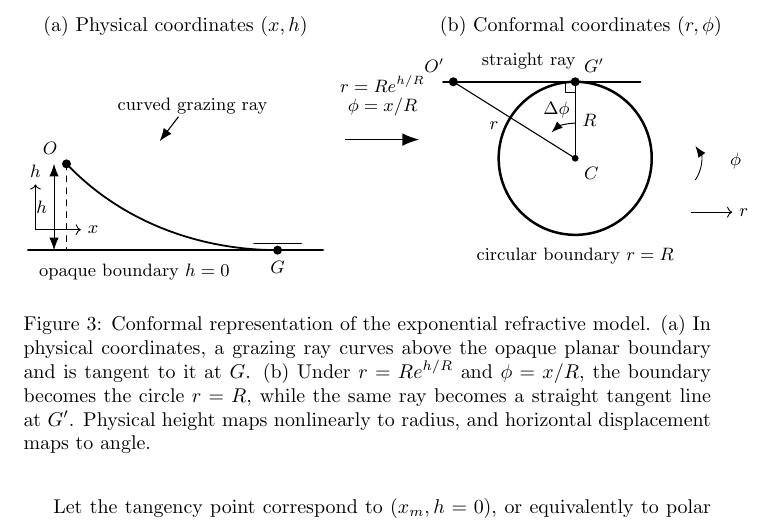
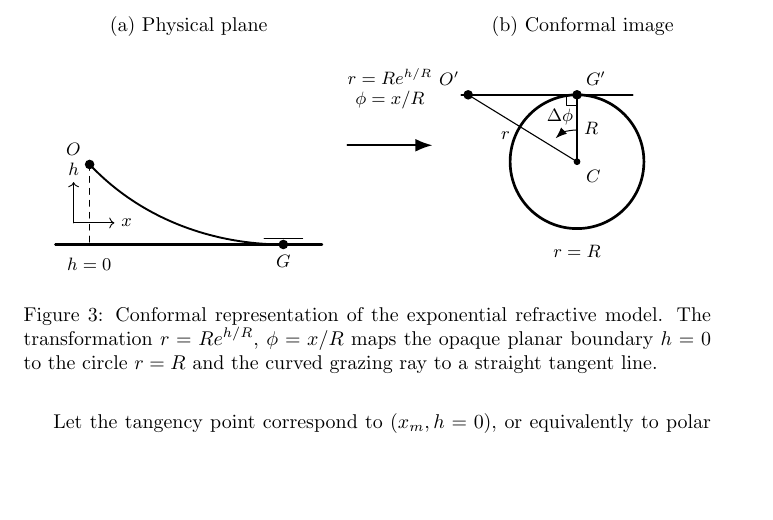
Before and after one commit to cryoflamer/inverse-geometrical-optics, a LaTeX paper (paper/main.tex, which reads paper/figures/conformal_mapping.tex): part of page 10 of 22 before the commit and part of page 10 of 21 after it, cut at the place of the change, the shorter picture padded with empty space. Compiled offline with pdfLaTeX.

Commit message:
The conformal-mapping figure was polished.

```diff
--- a/paper/figures/conformal_mapping.tex
+++ b/paper/figures/conformal_mapping.tex
@@ -4,100 +4,91 @@
     x=1cm,y=1cm,
     line cap=round,
     line join=round,
-    ray/.style={line width=0.9pt},
-    boundary/.style={line width=1.25pt},
+    ray/.style={line width=0.95pt},
+    boundary/.style={line width=1.35pt},
     construction/.style={line width=0.45pt,dashed},
-    dimension/.style={line width=0.45pt,{Latex[length=2.2mm]}-{Latex[length=2.2mm]}},
-    maparrow/.style={line width=0.8pt,-{Latex[length=3mm]}},
-    point/.style={circle,fill=black,inner sep=1.6pt},
+    maparrow/.style={line width=0.9pt,-{Latex[length=3mm]}},
+    point/.style={circle,fill=black,inner sep=1.7pt},
     every node/.style={font=\small}
 ]
 % --------------------------------------------------------------------------
-% (a) Physical coordinates
+% (a) Physical plane
 % --------------------------------------------------------------------------
 \begin{scope}[shift={(0,0)}]
-  \node[font=\normalsize] at (2.75,3.95) {(a) Physical coordinates $(x,h)$};
+  \node[font=\normalsize] at (2.45,3.85) {(a) Physical plane};
 
-  % Opaque planar boundary
-  \draw[boundary] (0.15,0) -- (5.35,0);
-  \node[anchor=north west] at (0.22,-0.12) {opaque boundary $h=0$};
+  \draw[boundary] (0.10,0) -- (4.80,0);
+  \node[anchor=north west] at (0.18,-0.12) {$h=0$};
 
-  % Exact exponential grazing branch, normalized with R=1.
-  \draw[ray,domain=-1.02:0,samples=100,smooth,variable=\u]
-    plot ({4.55+3.65*\u},{-2.35*ln(cos(57.2958*\u))});
+  % Exact grazing branch, shown in normalized form and affinely scaled.
+  \draw[ray,domain=-1.02:0,samples=120,smooth,variable=\u]
+    plot ({4.12+3.35*\u},{-2.18*ln(cos(57.2958*\u))});
 
-  % Tangency and endpoint
-  \coordinate (G) at (4.55,0);
-  \coordinate (O) at ({4.55-3.65*1.02},{-2.35*ln(cos(57.2958*1.02))});
+  \coordinate (G) at (4.12,0);
+  \coordinate (O) at ({4.12-3.35*1.02},{-2.18*ln(cos(57.2958*1.02))});
+
   \node[point] at (G) {};
   \node[point] at (O) {};
   \node[below=2pt] at (G) {$G$};
   \node[above left=1pt] at (O) {$O$};
 
-  % Coordinate guides
   \draw[construction] (O) -- ($(O |- G)$);
-  \draw[dimension] ($(O |- G)+(-0.22,0)$) -- node[left] {$h$} ($(O)+(-0.22,0)$);
-  \draw[->,line width=0.45pt] (0.28,0.36) -- (1.08,0.36) node[right] {$x$};
-  \draw[->,line width=0.45pt] (0.28,0.36) -- (0.28,1.16) node[above] {$h$};
 
-  % Tangent marker and ray label
-  \draw[line width=0.45pt] ($(G)+(-0.42,0.12)$) -- ($(G)+(0.42,0.12)$);
-  \node at (3.05,2.55) {curved grazing ray};
-  \draw[-{Latex[length=2.3mm]},line width=0.55pt]
-    (2.80,2.35) -- (2.47,1.92);
+  % Compact coordinate axes.
+  \coordinate (A) at (0.42,0.38);
+  \draw[->,line width=0.45pt] (A) -- ++(0.72,0) node[right] {$x$};
+  \draw[->,line width=0.45pt] (A) -- ++(0,0.72) node[above] {$h$};
+
+  % Tangent marker.
+  \draw[line width=0.45pt] ($(G)+(-0.34,0.10)$) -- ($(G)+(0.34,0.10)$);
 \end{scope}
 
 % --------------------------------------------------------------------------
-% Mapping arrow
+% Conformal map
 % --------------------------------------------------------------------------
-\draw[maparrow] (5.75,1.95) -- (7.05,1.95);
-\node[align=center] at (6.40,2.72)
-  {$r=R e^{h/R}$\\[-1pt]$\phi=x/R$};
+\begin{scope}[shift={(5.05,0)}]
+  \node[align=center] at (0.95,2.75)
+    {$r=R e^{h/R}$\\[-1pt]$\phi=x/R$};
+  \draw[maparrow] (0.20,1.75) -- (1.70,1.75);
+\end{scope}
 
 % --------------------------------------------------------------------------
-% (b) Conformal coordinates
+% (b) Conformal image
 % --------------------------------------------------------------------------
-\begin{scope}[shift={(7.25,0)}]
-  \node[font=\normalsize] at (2.65,3.95) {(b) Conformal coordinates $(r,\phi)$};
+\begin{scope}[shift={(7.05,0)}]
+  \node[font=\normalsize] at (2.35,3.85) {(b) Conformal image};
 
-  \coordinate (C) at (2.55,1.62);
-  \def\R{1.35}
-  \coordinate (Gt) at ($(C)+(0,\R)$);
-  \coordinate (Ot) at ($(Gt)+(-2.15,0)$);
+  \coordinate (C) at (2.25,1.46);
+  \def\R{1.18}
+  \coordinate (Gp) at ($(C)+(0,\R)$);
+  \coordinate (Op) at ($(Gp)+(-1.92,0)$);
 
-  % Circular boundary and transformed ray
   \draw[boundary] (C) circle[radius=\R];
-  \draw[ray] ($(Ot)+(-0.18,0)$) -- ($(Gt)+(1.15,0)$);
-  \node[point] at (Gt) {};
-  \node[point] at (Ot) {};
-  \node[above right=1pt] at (Gt) {$G'$};
-  \node[above left=1pt] at (Ot) {$O'$};
-  \node[below=3pt] at ($(C)+(0,-\R)$) {circular boundary $r=R$};
-  \node[above] at ($(Gt)+(-0.82,0.10)$) {straight ray};
+  \draw[ray] ($(Op)+(-0.12,0)$) -- ($(Gp)+(0.98,0)$);
 
-  % Radius to tangency point and to endpoint
-  \draw[line width=0.55pt] (C) -- (Gt) node[midway,right] {$R$};
-  \draw[line width=0.55pt] (C) -- (Ot) node[pos=0.57,below left] {$r$};
+  \node[point] at (Gp) {};
+  \node[point] at (Op) {};
   \node[point,inner sep=1.2pt] at (C) {};
+
+  \node[above right=1pt] at (Gp) {$G'$};
+  \node[above left=1pt] at (Op) {$O'$};
   \node[below right=1pt] at (C) {$C$};
 
-  % Right-angle marker at tangency
+  \draw[line width=0.55pt] (C) -- (Gp) node[midway,right] {$R$};
+  \draw[line width=0.55pt] (C) -- (Op) node[pos=0.55,below left] {$r$};
+
+  % Right-angle marker at tangency.
   \draw[line width=0.45pt]
-    ($(Gt)+(-0.18,0)$) -- ($(Gt)+(-0.18,-0.18)$) -- ($(Gt)+(0,-0.18)$);
+    ($(Gp)+(-0.18,0)$) -- ($(Gp)+(-0.18,-0.18)$) -- ($(Gp)+(0,-0.18)$);
 
-  % Angular displacement arc
+  % Angular displacement.
   \draw[-{Latex[length=2mm]},line width=0.5pt]
-    ($(C)+(90:0.62)$) arc[start angle=90,end angle=132.5,radius=0.62];
-  \node at ($(C)+(111:0.92)$) {$\Delta\phi$};
+    ($(C)+(90:0.56)$) arc[start angle=90,end angle=132.5,radius=0.56];
+  \node at ($(C)+(111:0.84)$) {$\Delta\phi$};
 
-  % Coordinate orientation
-  \draw[->,line width=0.45pt] ($(C)+(2.05,-0.95)$) -- ++(0.72,0)
-    node[right] {$r$};
-  \draw[-{Latex[length=2mm]},line width=0.45pt]
-    ($(C)+(2.12,-0.38)$) arc[start angle=-35,end angle=35,radius=0.52];
-  \node at ($(C)+(2.83,-0.05)$) {$\phi$};
+  \node[below=5pt] at ($(C)+(0,-\R)$) {$r=R$};
 \end{scope}
 \end{tikzpicture}
-\caption{Conformal representation of the exponential refractive model. (a) In physical coordinates, a grazing ray curves above the opaque planar boundary and is tangent to it at $G$. (b) Under $r=R e^{h/R}$ and $\phi=x/R$, the boundary becomes the circle $r=R$, while the same ray becomes a straight tangent line at $G'$. Physical height maps nonlinearly to radius, and horizontal displacement maps to angle.}
+\caption{Conformal representation of the exponential refractive model. The transformation $r=R e^{h/R}$, $\phi=x/R$ maps the opaque planar boundary $h=0$ to the circle $r=R$ and the curved grazing ray to a straight tangent line.}
 \label{fig:conformal-mapping}
 \end{figure}
```
